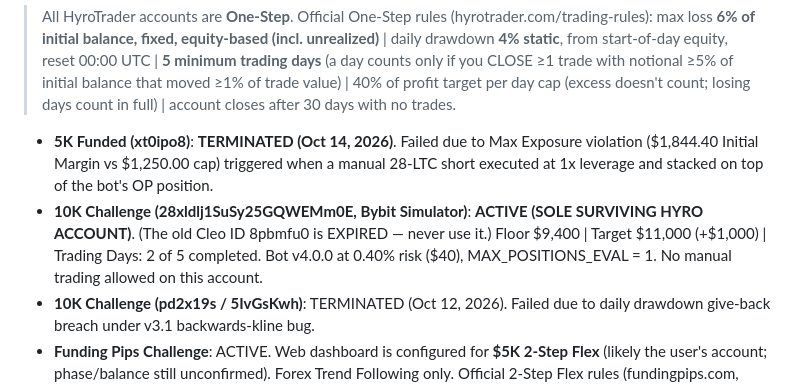
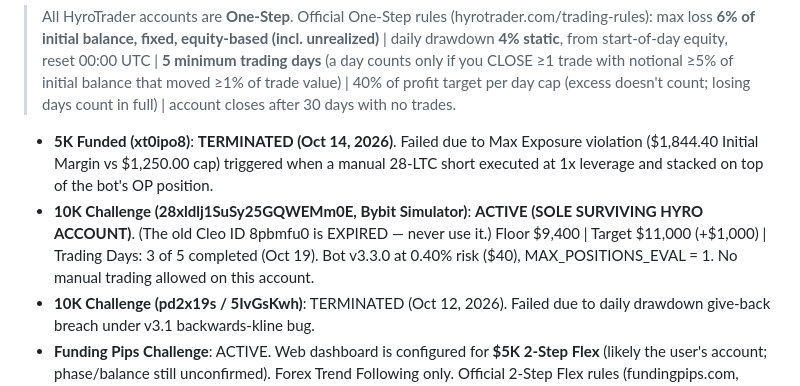
Before and after one commit to omareg03/crypto-trade-signals, a Markdown page: GEMINI.md, the part around the change. GitHub-like rendering.

Commit message:
docs: GEMINI.md account line -> v3.3.0, 3/5 days; PAUSE_FREEZE_RESUME account status

```diff
--- a/GEMINI.md
+++ b/GEMINI.md
@@ -55,7 +55,7 @@
 > **5 minimum trading days** (a day counts only if you CLOSE ≥1 trade with notional ≥5% of initial balance that moved ≥1% of trade value) |
 > 40% of profit target per day cap (excess doesn't count; losing days count in full) | account closes after 30 days with no trades.
 - **5K Funded (xt0ipo8)**: **TERMINATED (Oct 14, 2026)**. Failed due to Max Exposure violation ($1,844.40 Initial Margin vs $1,250.00 cap) triggered when a manual 28-LTC short executed at 1x leverage and stacked on top of the bot's OP position.
-- **10K Challenge (28xldlj1SuSy25GQWEMm0E, Bybit Simulator)**: **ACTIVE (SOLE SURVIVING HYRO ACCOUNT)**. (The old Cleo ID 8pbmfu0 is EXPIRED — never use it.) Floor $9,400 | Target $11,000 (+$1,000) | Trading Days: 2 of 5 completed. Bot v4.0.0 at 0.40% risk ($40), MAX_POSITIONS_EVAL = 1. No manual trading allowed on this account.
+- **10K Challenge (28xldlj1SuSy25GQWEMm0E, Bybit Simulator)**: **ACTIVE (SOLE SURVIVING HYRO ACCOUNT)**. (The old Cleo ID 8pbmfu0 is EXPIRED — never use it.) Floor $9,400 | Target $11,000 (+$1,000) | Trading Days: 3 of 5 completed (Oct 19). Bot v3.3.0 at 0.40% risk ($40), MAX_POSITIONS_EVAL = 1. No manual trading allowed on this account.
 - **10K Challenge (pd2x19s / 5IvGsKwh)**: TERMINATED (Oct 12, 2026). Failed due to daily drawdown give-back breach under v3.1 backwards-kline bug.
 - **Funding Pips Challenge**: ACTIVE. Web dashboard is configured for **$5K 2-Step Flex** (likely the user's account; phase/balance still unconfirmed). Forex Trend Following only.
   Official 2-Step Flex rules (fundingpips.com, checked Oct 4, 2026): P1 target 10%, P2 target 8%, **daily loss 4%**, max loss 12% static,
```
Also changed, not shown: PAUSE_FREEZE_RESUME.md (added, +77 -0 lines).
